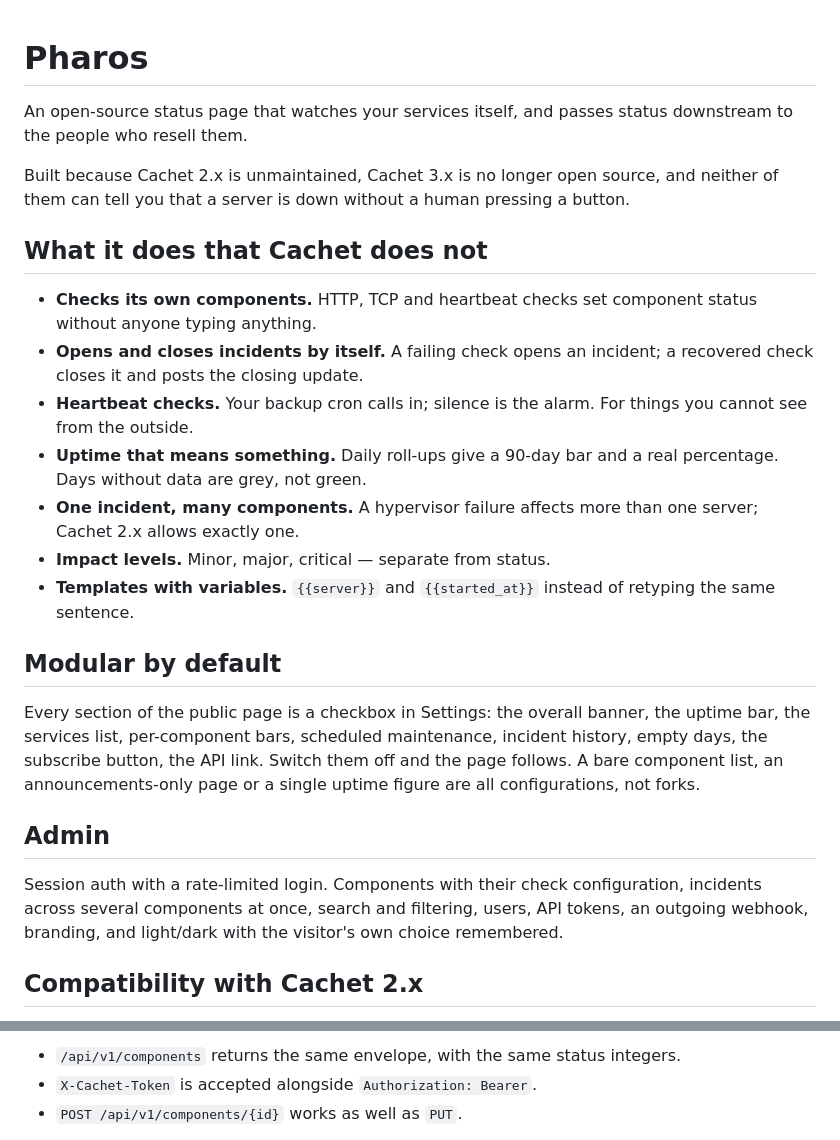
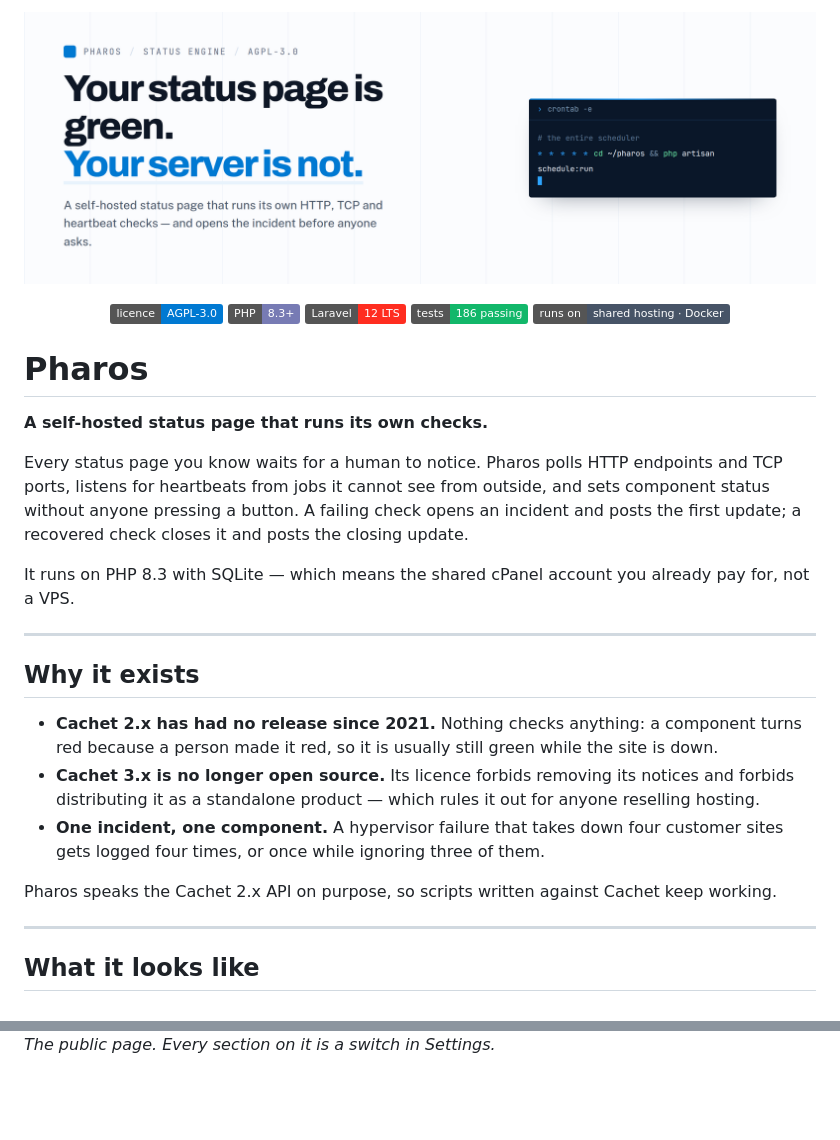
Before and after one commit to Solutionmax/pharos, a Markdown page: README.md, 2 parts joined by grey strips. Drawn GitHub-style; pictures changed too: docs/img/banner.png (added); badges without logos; blank space fills up the shorter version.

```diff
--- a/README.md
+++ b/README.md
@@ -1,42 +1,41 @@
+<p align="center">
+  <img src="docs/img/banner.png" alt="Pharos — your status page is green. Your server is not." width="100%">
+</p>
+
+<p align="center">
+  <a href="LICENSE"><img alt="Licence: AGPL-3.0" src="https://img.shields.io/badge/licence-AGPL--3.0-0079d2"></a>
+  <img alt="PHP 8.3+" src="https://img.shields.io/badge/PHP-8.3%2B-777bb4">
+  <img alt="Laravel 12 LTS" src="https://img.shields.io/badge/Laravel-12%20LTS-ff2d20">
+  <img alt="186 tests" src="https://img.shields.io/badge/tests-186%20passing-12b76a">
+  <img alt="Runs on shared hosting" src="https://img.shields.io/badge/runs%20on-shared%20hosting%20%C2%B7%20Docker-475467">
+</p>
+
 # Pharos
 
-An open-source status page that watches your services itself, and passes status
-downstream to the people who resell them.
+**A self-hosted status page that runs its own checks.**
 
-Built because Cachet 2.x is unmaintained, Cachet 3.x is no longer open source,
-and neither of them can tell you that a server is down without a human pressing
-a button.
+Every status page you know waits for a human to notice. Pharos polls HTTP endpoints and TCP
+ports, listens for heartbeats from jobs it cannot see from outside, and sets component status
+without anyone pressing a button. A failing check opens an incident and posts the first update;
+a recovered check closes it and posts the closing update.
 
-## What it does that Cachet does not
+It runs on PHP 8.3 with SQLite — which means the shared cPanel account you already pay for,
+not a VPS.
 
-- **Checks its own components.** HTTP, TCP and heartbeat checks set component
-  status without anyone typing anything.
-- **Opens and closes incidents by itself.** A failing check opens an incident;
-  a recovered check closes it and posts the closing update.
-- **Heartbeat checks.** Your backup cron calls in; silence is the alarm. For
-  things you cannot see from the outside.
-- **Uptime that means something.** Daily roll-ups give a 90-day bar and a real
-  percentage. Days without data are grey, not green.
-- **One incident, many components.** A hypervisor failure affects more than one
-  server; Cachet 2.x allows exactly one.
-- **Impact levels.** Minor, major, critical — separate from status.
-- **Templates with variables.** `{{server}}` and `{{started_at}}` instead of
-  retyping the same sentence.
+---
 
-## Modular by default
+## Why it exists
 
-Every section of the public page is a checkbox in Settings: the overall banner,
-the uptime bar, the services list, per-component bars, scheduled maintenance,
-incident history, empty days, the subscribe button, the API link. Switch them
-off and the page follows. A bare component list, an announcements-only page or
-a single uptime figure are all configurations, not forks.
+- **Cachet 2.x has had no release since 2021.** Nothing checks anything: a component turns red
+  because a person made it red, so it is usually still green while the site is down.
+- **Cachet 3.x is no longer open source.** Its licence forbids removing its notices and forbids
+  distributing it as a standalone product — which rules it out for anyone reselling hosting.
+- **One incident, one component.** A hypervisor failure that takes down four customer sites gets
+  logged four times, or once while ignoring three of them.
 
-## Admin
+Pharos speaks the Cachet 2.x API on purpose, so scripts written against Cachet keep working.
 
-Session auth with a rate-limited login. Components with their check
-configuration, incidents across several components at once, search and
-filtering, users, API tokens, an outgoing webhook, branding, and light/dark
-with the visitor's own choice remembered.
+---
 
-## Compatibility with Cachet 2.x
+## What it looks like
 
@@ -44,5 +43,3 @@ Existing scripts do not need changing:
 
-- `/api/v1/components` returns the same envelope, with the same status integers.
-- `X-Cachet-Token` is accepted alongside `Authorization: Bearer`.
-- `POST /api/v1/components/{id}` works as well as `PUT`.
+<em>The public page. Every section on it is a switch in Settings.</em>
 
```
Also changed, not shown: other parts of README.md (+119 -67 lines), 6 other files.
